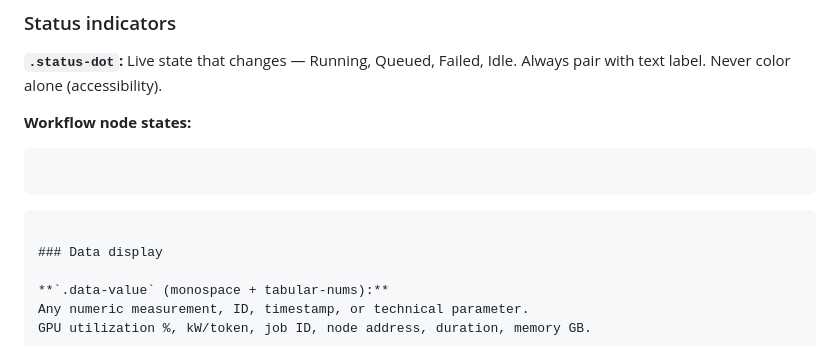
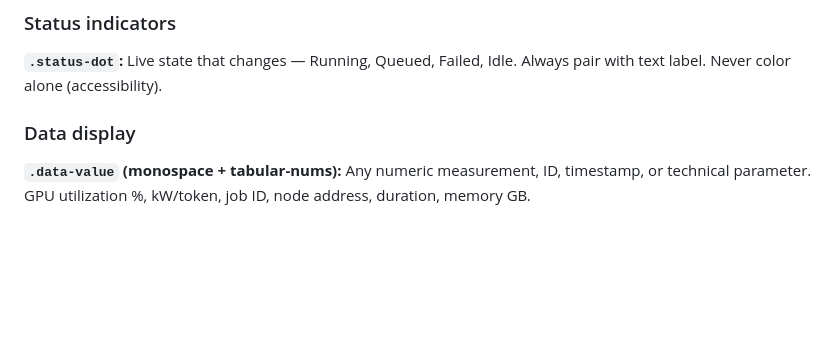
Before and after one commit to charles-dm/amalgamy-design-system, a Markdown page: SKILL.md, the part around the change. Rendered like a GitHub page; blank space fills up the shorter version.

````diff
--- a/SKILL.md
+++ b/SKILL.md
@@ -492,12 +492,6 @@ CSS-only tooltip (`::after { content: attr(data-label) }`). No JS required.
 **`.status-dot`:** Live state that changes — Running, Queued, Failed, Idle.
 Always pair with text label. Never color alone (accessibility).
 
-**Workflow node states:**
-```
-```
-
-```
-
 ### Data display
 
 **`.data-value` (monospace + tabular-nums):**
````
